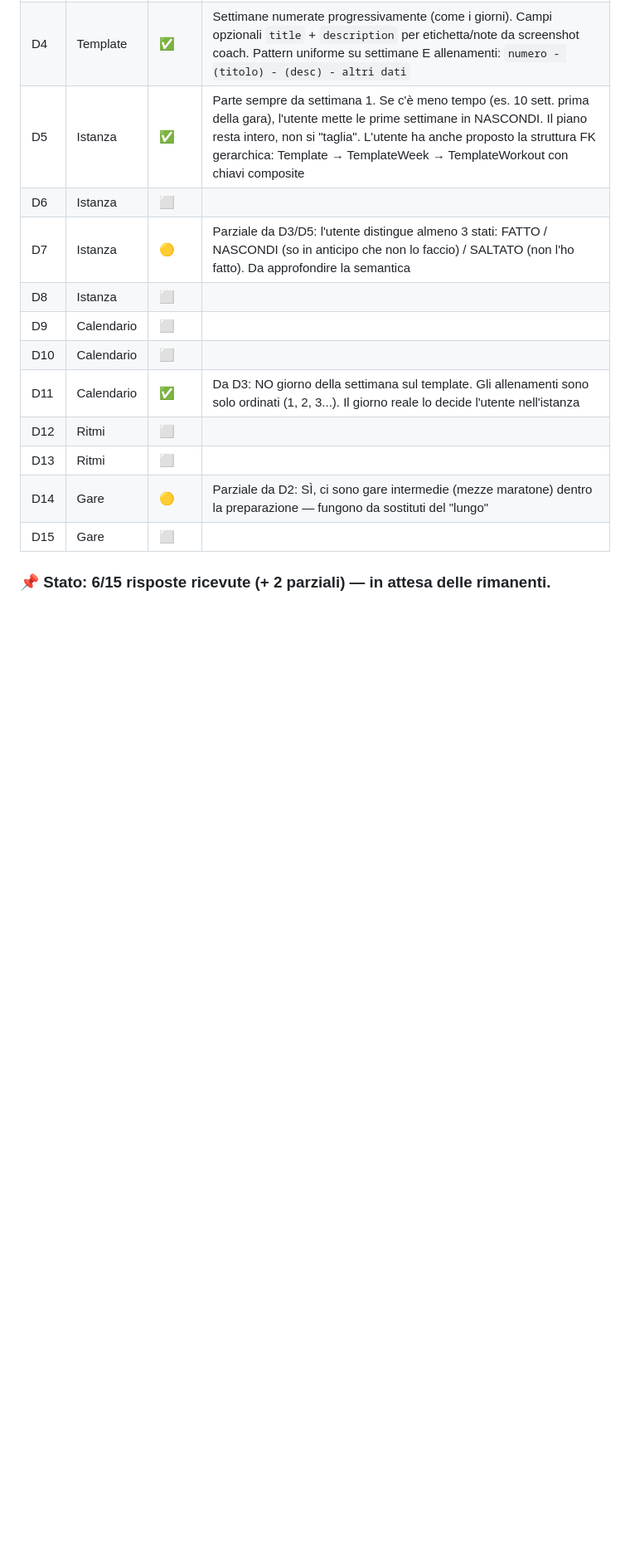
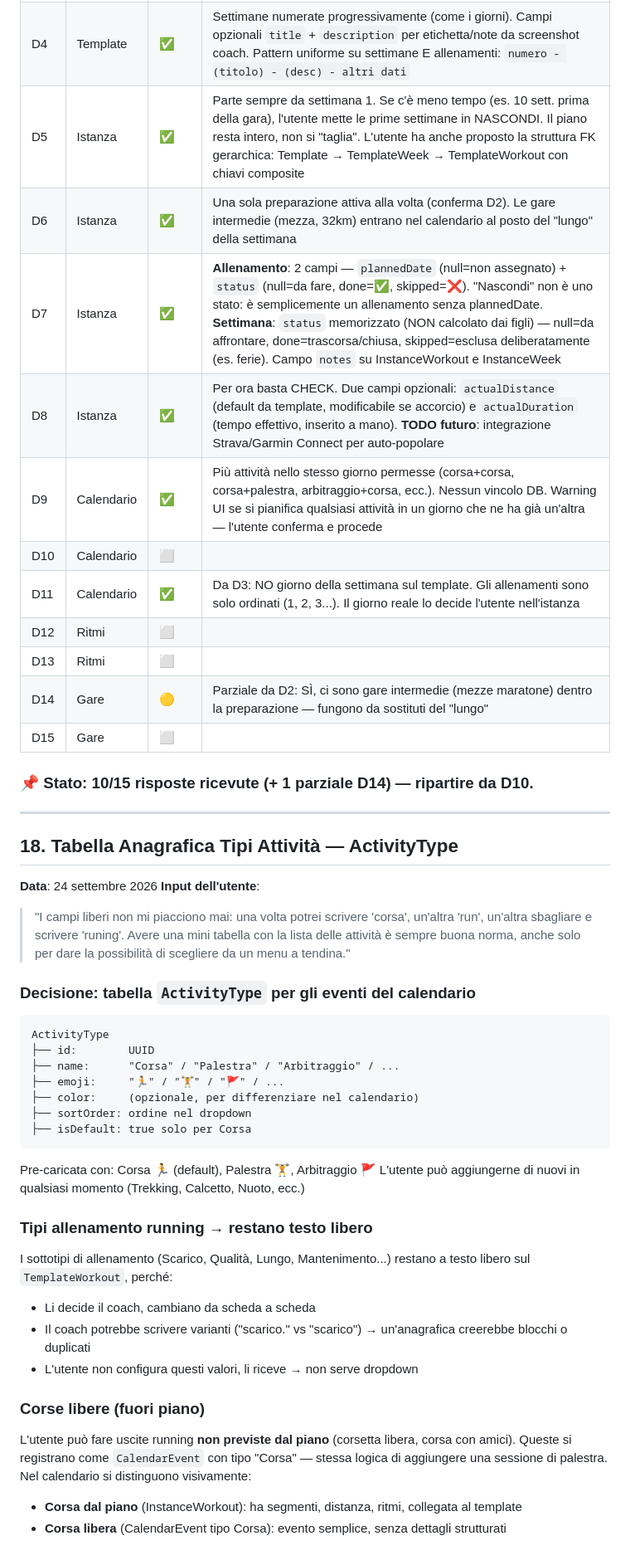
Before and after one commit to bicok1991/CalendRun42, a Markdown page: docs/analisi/brainstorm.md, the part around one of its changes. Shown at 83% size. GitHub-like rendering; blank space fills up the shorter version.

Commit message:
brainstorm: dettagli sugli stati giorno e settimana

````diff
--- a/docs/analisi/brainstorm.md
+++ b/docs/analisi/brainstorm.md
@@ -438,10 +438,10 @@ Sessione dedicata alla revisione profonda del modello dati, prima di scrivere co
 | D3 | Template | ✅ | Nessun giorno fisso, allenamenti numerati 1,2,3. Tutto dinamico: giorni variabili, ordine invertibile, skip possibili. Spunto UX da Garmin Connect: "pianifica in calendario" = dall'allenamento, assegnarlo a un giorno. **TODO futuro (lontano)**: valutare integrazione API Garmin Connect per sync allenamenti |
 | D4 | Template | ✅ | Settimane numerate progressivamente (come i giorni). Campi opzionali `title` + `description` per etichetta/note da screenshot coach. Pattern uniforme su settimane E allenamenti: `numero - (titolo) - (desc) - altri dati` |
 | D5 | Istanza | ✅ | Parte sempre da settimana 1. Se c'è meno tempo (es. 10 sett. prima della gara), l'utente mette le prime settimane in NASCONDI. Il piano resta intero, non si "taglia". L'utente ha anche proposto la struttura FK gerarchica: Template → TemplateWeek → TemplateWorkout con chiavi composite |
-| D6 | Istanza | ⬜ | |
-| D7 | Istanza | 🟡 | Parziale da D3/D5: l'utente distingue almeno 3 stati: FATTO / NASCONDI (so in anticipo che non lo faccio) / SALTATO (non l'ho fatto). Da approfondire la semantica |
-| D8 | Istanza | ⬜ | |
-| D9 | Calendario | ⬜ | |
+| D6 | Istanza | ✅ | Una sola preparazione attiva alla volta (conferma D2). Le gare intermedie (mezza, 32km) entrano nel calendario al posto del "lungo" della settimana |
+| D7 | Istanza | ✅ | **Allenamento**: 2 campi — `plannedDate` (null=non assegnato) + `status` (null=da fare, done=✅, skipped=❌). "Nascondi" non è uno stato: è semplicemente un allenamento senza plannedDate. **Settimana**: `status` memorizzato (NON calcolato dai figli) — null=da affrontare, done=trascorsa/chiusa, skipped=esclusa deliberatamente (es. ferie). Campo `notes` su InstanceWorkout e InstanceWeek |
+| D8 | Istanza | ✅ | Per ora basta CHECK. Due campi opzionali: `actualDistance` (default da template, modificabile se accorcio) e `actualDuration` (tempo effettivo, inserito a mano). **TODO futuro**: integrazione Strava/Garmin Connect per auto-popolare |
+| D9 | Calendario | ✅ | Più attività nello stesso giorno permesse (corsa+corsa, corsa+palestra, arbitraggio+corsa, ecc.). Nessun vincolo DB. Warning UI se si pianifica qualsiasi attività in un giorno che ne ha già un'altra — l'utente conferma e procede |
 | D10 | Calendario | ⬜ | |
 | D11 | Calendario | ✅ | Da D3: NO giorno della settimana sul template. Gli allenamenti sono solo ordinati (1, 2, 3...). Il giorno reale lo decide l'utente nell'istanza |
 | D12 | Ritmi | ⬜ | |
@@ -449,4 +449,41 @@ Sessione dedicata alla revisione profonda del modello dati, prima di scrivere co
 | D14 | Gare | 🟡 | Parziale da D2: SÌ, ci sono gare intermedie (mezze maratone) dentro la preparazione — fungono da sostituti del "lungo" |
 | D15 | Gare | ⬜ | |
 
-### 📌 Stato: 6/15 risposte ricevute (+ 2 parziali) — in attesa delle rimanenti.
+### 📌 Stato: 10/15 risposte ricevute (+ 1 parziale D14) — ripartire da **D10**.
+
+---
+
+## 18. Tabella Anagrafica Tipi Attività — ActivityType
+
+**Data**: 24 settembre 2026
+**Input dell'utente**:
+
+> "I campi liberi non mi piacciono mai: una volta potrei scrivere 'corsa', un'altra 'run', un'altra sbagliare e scrivere 'runing'. Avere una mini tabella con la lista delle attività è sempre buona norma, anche solo per dare la possibilità di scegliere da un menu a tendina."
+
+### Decisione: tabella `ActivityType` per gli eventi del calendario
+
+```
+ActivityType
+├── id:        UUID
+├── name:      "Corsa" / "Palestra" / "Arbitraggio" / ...
+├── emoji:     "🏃" / "🏋️" / "🚩" / ...
+├── color:     (opzionale, per differenziare nel calendario)
+├── sortOrder: ordine nel dropdown
+├── isDefault: true solo per Corsa
+```
+
+Pre-caricata con: Corsa 🏃 (default), Palestra 🏋️, Arbitraggio 🚩
+L'utente può aggiungerne di nuovi in qualsiasi momento (Trekking, Calcetto, Nuoto, ecc.)
+
+### Tipi allenamento running → restano testo libero
+
+I sottotipi di allenamento (Scarico, Qualità, Lungo, Mantenimento...) restano a testo libero sul `TemplateWorkout`, perché:
+- Li decide il coach, cambiano da scheda a scheda
+- Il coach potrebbe scrivere varianti ("scarico." vs "scarico") → un'anagrafica creerebbe blocchi o duplicati
+- L'utente non configura questi valori, li riceve → non serve dropdown
+
+### Corse libere (fuori piano)
+
+L'utente può fare uscite running **non previste dal piano** (corsetta libera, corsa con amici). Queste si registrano come `CalendarEvent` con tipo "Corsa" — stessa logica di aggiungere una sessione di palestra. Nel calendario si distinguono visivamente:
+- **Corsa dal piano** (InstanceWorkout): ha segmenti, distanza, ritmi, collegata al template
+- **Corsa libera** (CalendarEvent tipo Corsa): evento semplice, senza dettagli strutturati
````
Also changed, not shown: other parts of docs/analisi/brainstorm.md (+7 -7 lines), docs/changelog/changelog.md (+20 -0 lines).
